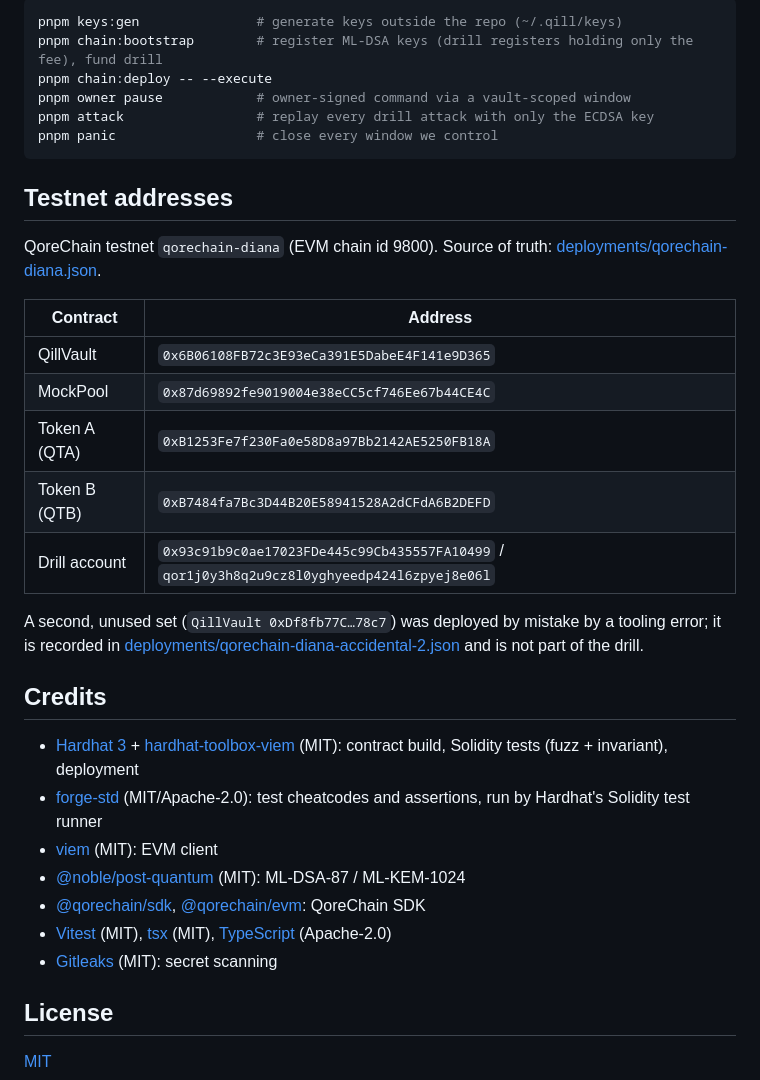
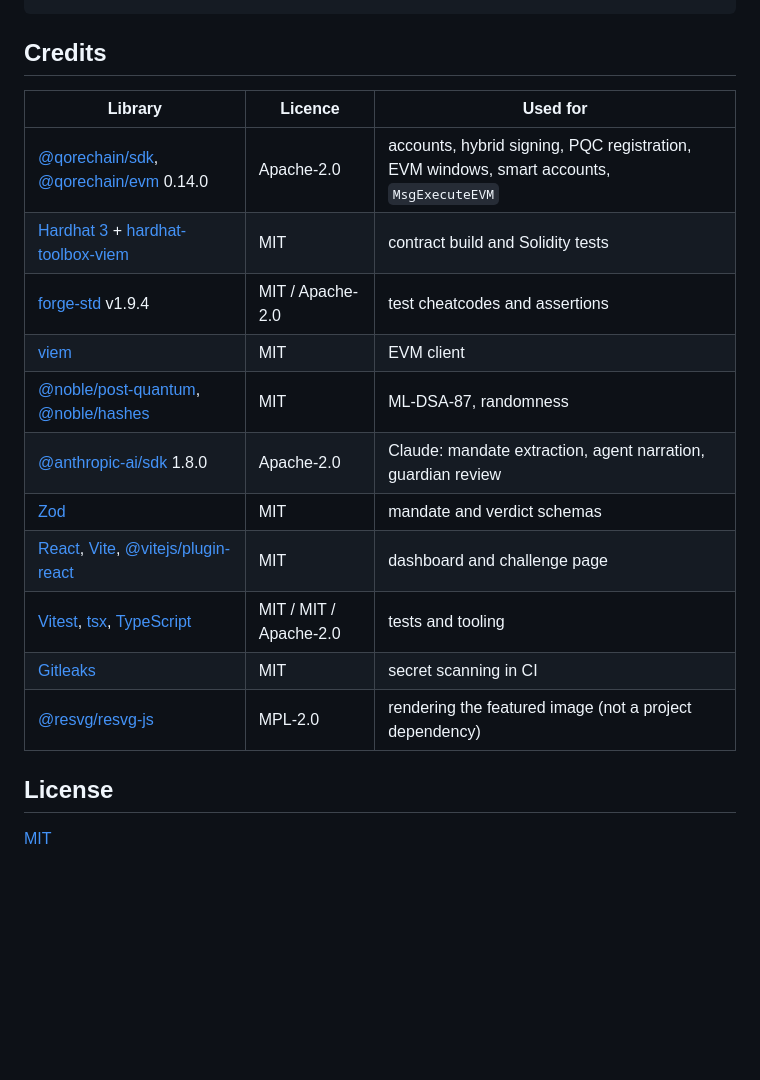
Before and after one commit to CapThunder19/Qill-Switch, a Markdown page: README.md, the part around one of its changes. GitHub-like rendering; blank space fills up the shorter version.

````diff
--- a/README.md
+++ b/README.md
@@ -100,36 +134,19 @@ Add `--llm` to `mandate compile` to extract the draft with Claude (`claude-opus-
-```sh
-pnpm keys:gen               # generate keys outside the repo (~/.qill/keys)
-pnpm chain:bootstrap        # register ML-DSA keys (drill registers holding only the fee), fund drill
-pnpm chain:deploy -- --execute
-pnpm owner pause            # owner-signed command via a vault-scoped window
-pnpm attack                 # replay every drill attack with only the ECDSA key
-pnpm panic                  # close every window we control
-```
-
-## Testnet addresses
-
-QoreChain testnet `qorechain-diana` (EVM chain id 9800). Source of truth: [deployments/qorechain-diana.json](deployments/qorechain-diana.json).
-
-| Contract | Address |
-|---|---|
-| QillVault | `0x6B06108FB72c3E93eCa391E5DabeE4F141e9D365` |
-| MockPool | `0x87d69892fe9019004e38eCC5cf746Ee67b44CE4C` |
-| Token A (QTA) | `0xB1253Fe7f230Fa0e58D8a97Bb2142AE5250FB18A` |
-| Token B (QTB) | `0xB7484fa7Bc3D44B20E58941528A2dCFdA6B2DEFD` |
-| Drill account | `0x93c91b9c0ae17023FDe445c99Cb435557FA10499` / `qor1j0y3h8q2u9cz8l0yghyeedp424l6zpyej8e06l` |
-
-A second, unused set (`QillVault 0xDf8fb77C…78c7`) was deployed by mistake by a tooling error; it is recorded in
-[deployments/qorechain-diana-accidental-2.json](deployments/qorechain-diana-accidental-2.json) and is not part of the drill.
 
 ## Credits
 
-- [Hardhat 3](https://hardhat.org) + [hardhat-toolbox-viem](https://www.npmjs.com/package/@nomicfoundation/hardhat-toolbox-viem) (MIT): contract build, Solidity tests (fuzz + invariant), deployment
-- [forge-std](https://github.com/foundry-rs/forge-std) (MIT/Apache-2.0): test cheatcodes and assertions, run by Hardhat's Solidity test runner
-- [viem](https://viem.sh) (MIT): EVM client
-- [@noble/post-quantum](https://github.com/paulmillr/noble-post-quantum) (MIT): ML-DSA-87 / ML-KEM-1024
-- [@qorechain/sdk](https://www.npmjs.com/package/@qorechain/sdk), [@qorechain/evm](https://www.npmjs.com/package/@qorechain/evm): QoreChain SDK
-- [Vitest](https://vitest.dev) (MIT), [tsx](https://github.com/privatenumber/tsx) (MIT), [TypeScript](https://www.typescriptlang.org) (Apache-2.0)
-- [Gitleaks](https://github.com/gitleaks/gitleaks) (MIT): secret scanning
+| Library | Licence | Used for |
+|---|---|---|
+| [@qorechain/sdk](https://www.npmjs.com/package/@qorechain/sdk), [@qorechain/evm](https://www.npmjs.com/package/@qorechain/evm) 0.14.0 | Apache-2.0 | accounts, hybrid signing, PQC registration, EVM windows, smart accounts, `MsgExecuteEVM` |
+| [Hardhat 3](https://hardhat.org) + [hardhat-toolbox-viem](https://www.npmjs.com/package/@nomicfoundation/hardhat-toolbox-viem) | MIT | contract build and Solidity tests |
+| [forge-std](https://github.com/foundry-rs/forge-std) v1.9.4 | MIT / Apache-2.0 | test cheatcodes and assertions |
+| [viem](https://viem.sh) | MIT | EVM client |
+| [@noble/post-quantum](https://github.com/paulmillr/noble-post-quantum), [@noble/hashes](https://github.com/paulmillr/noble-hashes) | MIT | ML-DSA-87, randomness |
+| [@anthropic-ai/sdk](https://github.com/anthropics/anthropic-sdk-typescript) 1.8.0 | Apache-2.0 | Claude: mandate extraction, agent narration, guardian review |
+| [Zod](https://zod.dev) | MIT | mandate and verdict schemas |
+| [React](https://react.dev), [Vite](https://vitejs.dev), [@vitejs/plugin-react](https://github.com/vitejs/vite-plugin-react) | MIT | dashboard and challenge page |
+| [Vitest](https://vitest.dev), [tsx](https://github.com/privatenumber/tsx), [TypeScript](https://www.typescriptlang.org) | MIT / MIT / Apache-2.0 | tests and tooling |
+| [Gitleaks](https://github.com/gitleaks/gitleaks) | MIT | secret scanning in CI |
+| [@resvg/resvg-js](https://github.com/yisibl/resvg-js) | MPL-2.0 | rendering the featured image (not a project dependency) |
 
 ## License
 
````
Also changed, not shown: other parts of README.md (+111 -77 lines), AI_USAGE.md (+1 -0 lines), THREAT_MODEL.md (+1 -1 lines), docs/DEMO.md (added, +67 -0 lines), docs/VIDEO_SCRIPT.md (added, +23 -0 lines), docs/featured.png (added), 5 other files.
